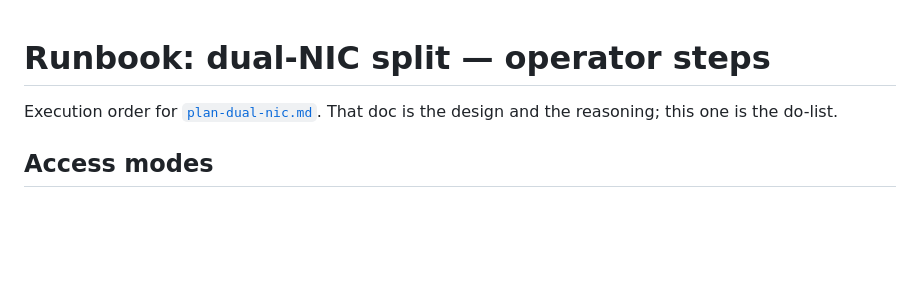
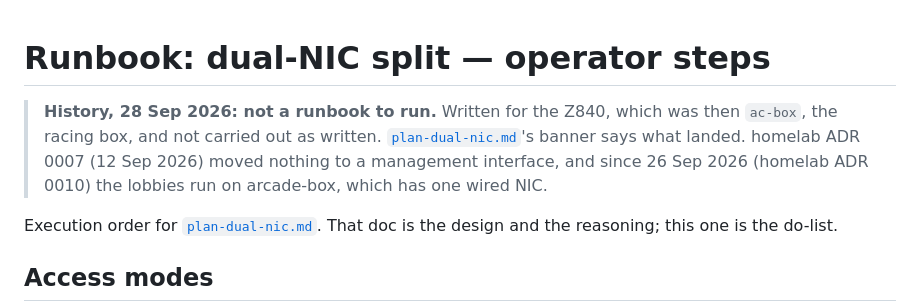
Before and after one commit to imkarrer/ac-host, a Markdown page: docs/runbook-dual-nic.md, the part around the change. Rendered like a GitHub page; blank space fills up the shorter version.

```diff
--- a/docs/runbook-dual-nic.md
+++ b/docs/runbook-dual-nic.md
@@ -1,4 +1,6 @@
 # Runbook: dual-NIC split — operator steps
+
+> **History, 28 Sep 2026: not a runbook to run.** Written for the Z840, which was then `ac-box`, the racing box, and not carried out as written. [`plan-dual-nic.md`](plan-dual-nic.md)'s banner says what landed. homelab ADR 0007 (12 Sep 2026) moved nothing to a management interface, and since 26 Sep 2026 (homelab ADR 0010) the lobbies run on arcade-box, which has one wired NIC.
 
 Execution order for [`plan-dual-nic.md`](plan-dual-nic.md). That doc is the design and the reasoning; this one is the do-list.
 
```
Also changed, not shown: docs/plan-dual-nic.md (+2 -0 lines).
